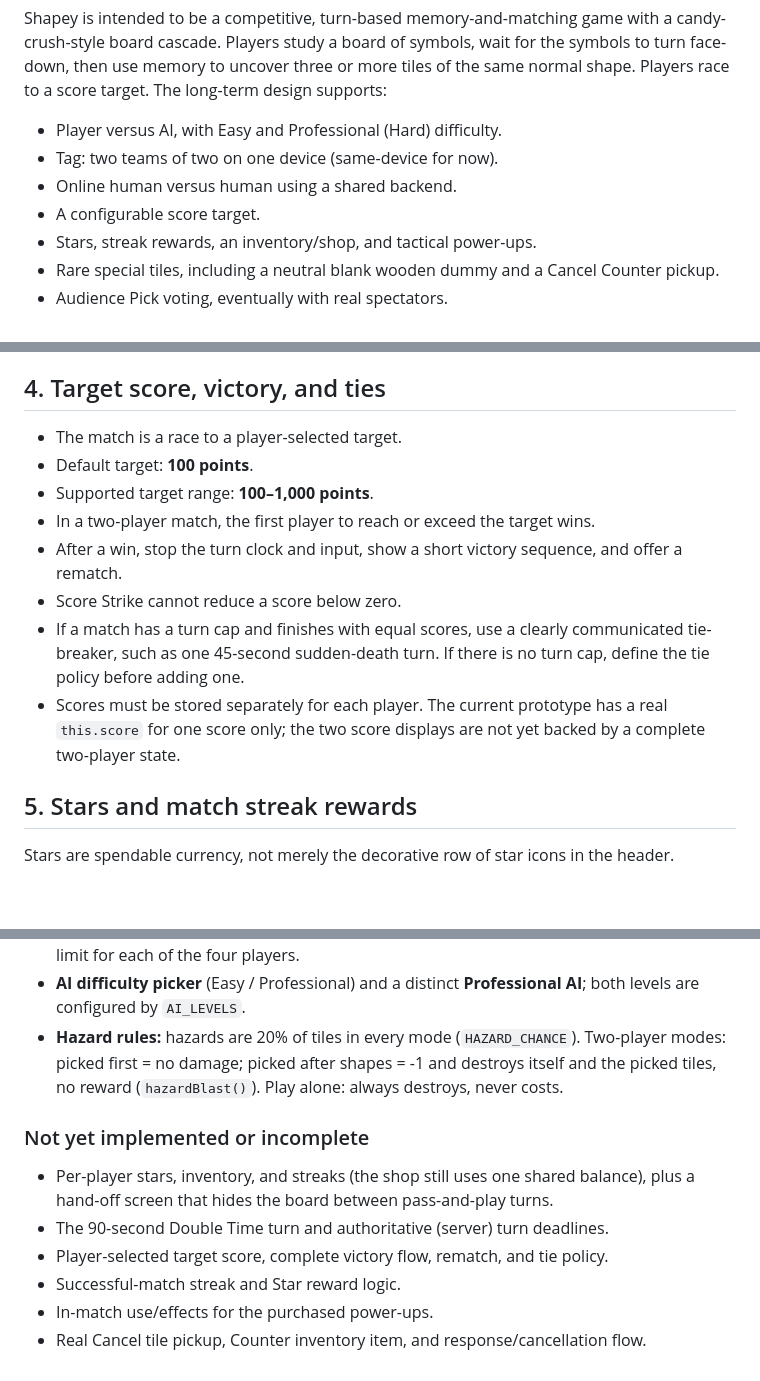
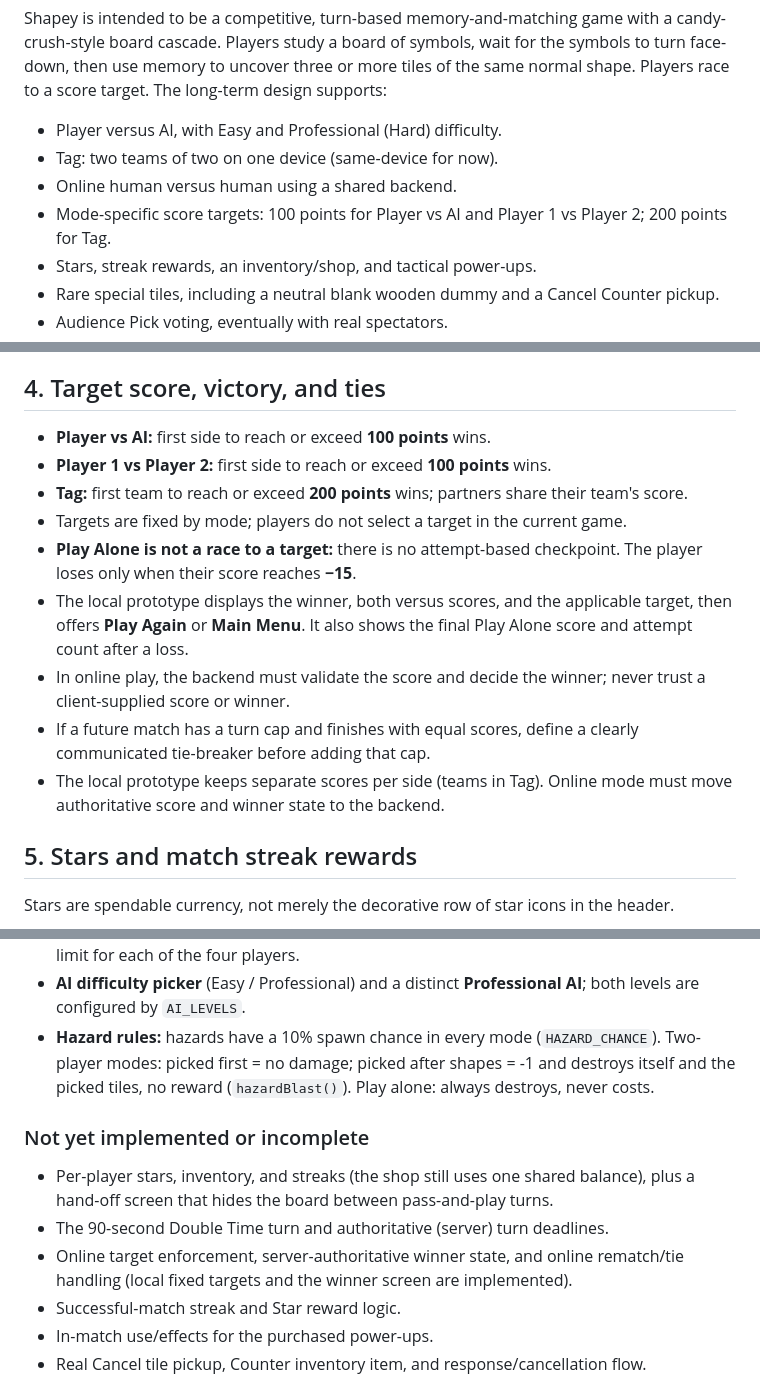
Before and after one commit to tayo6/shapey, a Markdown page: DEVELOPER_GUIDE.md, 3 parts joined by grey strips. Drawn GitHub-style; blank space fills up the shorter version.

Commit message:
Set mode-specific score and loss conditions

```diff
--- a/DEVELOPER_GUIDE.md
+++ b/DEVELOPER_GUIDE.md
@@ -10,7 +10,7 @@ Shapey is intended to be a competitive, turn-based memory-and-matching game with
 - Player versus AI, with Easy and Professional (Hard) difficulty.
 - Tag: two teams of two on one device (same-device for now).
 - Online human versus human using a shared backend.
-- A configurable score target.
+- Mode-specific score targets: 100 points for Player vs AI and Player 1 vs Player 2; 200 points for Tag.
 - Stars, streak rewards, an inventory/shop, and tactical power-ups.
 - Rare special tiles, including a neutral blank wooden dummy and a Cancel Counter pickup.
 - Audience Pick voting, eventually with real spectators.
@@ -150,14 +150,15 @@ Resolve tile destruction, gravity, spawning, reveal/hide timing, and score updat
 
 ## 4. Target score, victory, and ties
 
-- The match is a race to a player-selected target.
-- Default target: **100 points**.
-- Supported target range: **100–1,000 points**.
-- In a two-player match, the first player to reach or exceed the target wins.
-- After a win, stop the turn clock and input, show a short victory sequence, and offer a rematch.
-- Score Strike cannot reduce a score below zero.
-- If a match has a turn cap and finishes with equal scores, use a clearly communicated tie-breaker, such as one 45-second sudden-death turn. If there is no turn cap, define the tie policy before adding one.
-- Scores must be stored separately for each player. The current prototype has a real `this.score` for one score only; the two score displays are not yet backed by a complete two-player state.
+- **Player vs AI:** first side to reach or exceed **100 points** wins.
+- **Player 1 vs Player 2:** first side to reach or exceed **100 points** wins.
+- **Tag:** first team to reach or exceed **200 points** wins; partners share their team's score.
+- Targets are fixed by mode; players do not select a target in the current game.
+- **Play Alone is not a race to a target:** there is no attempt-based checkpoint. The player loses only when their score reaches **−15**.
+- The local prototype displays the winner, both versus scores, and the applicable target, then offers **Play Again** or **Main Menu**. It also shows the final Play Alone score and attempt count after a loss.
+- In online play, the backend must validate the score and decide the winner; never trust a client-supplied score or winner.
+- If a future match has a turn cap and finishes with equal scores, define a clearly communicated tie-breaker before adding that cap.
+- The local prototype keeps separate scores per side (teams in Tag). Online mode must move authoritative score and winner state to the backend.
 
 ## 5. Stars and match streak rewards
 
@@ -320,13 +321,13 @@ The following reflects the current repository state at the time this guide was w
 - Four-mode menu: Play alone, Player vs AI, Player 1 vs Player 2 and **Tag: 2 vs 2**.
 - **Tag mode:** two teams of two on one device, partners alternating (Player 1, 3, 2, 4), one shared score per team, a header line naming the active player, and a separate inventory limit for each of the four players.
 - **AI difficulty picker** (Easy / Professional) and a distinct **Professional AI**; both levels are configured by `AI_LEVELS`.
-- **Hazard rules:** hazards are 20% of tiles in every mode (`HAZARD_CHANCE`). Two-player modes: picked first = no damage; picked after shapes = -1 and destroys itself and the picked tiles, no reward (`hazardBlast()`). Play alone: always destroys, never costs.
+- **Hazard rules:** hazards have a 10% spawn chance in every mode (`HAZARD_CHANCE`). Two-player modes: picked first = no damage; picked after shapes = -1 and destroys itself and the picked tiles, no reward (`hazardBlast()`). Play alone: always destroys, never costs.
 
 ### Not yet implemented or incomplete
 
 - Per-player stars, inventory, and streaks (the shop still uses one shared balance), plus a hand-off screen that hides the board between pass-and-play turns.
 - The 90-second Double Time turn and authoritative (server) turn deadlines.
-- Player-selected target score, complete victory flow, rematch, and tie policy.
+- Online target enforcement, server-authoritative winner state, and online rematch/tie handling (local fixed targets and the winner screen are implemented).
 - Successful-match streak and Star reward logic.
 - In-match use/effects for the purchased power-ups.
 - Real Cancel tile pickup, Counter inventory item, and response/cancellation flow.
```
Also changed, not shown: other parts of DEVELOPER_GUIDE.md (+1 -1 lines).
